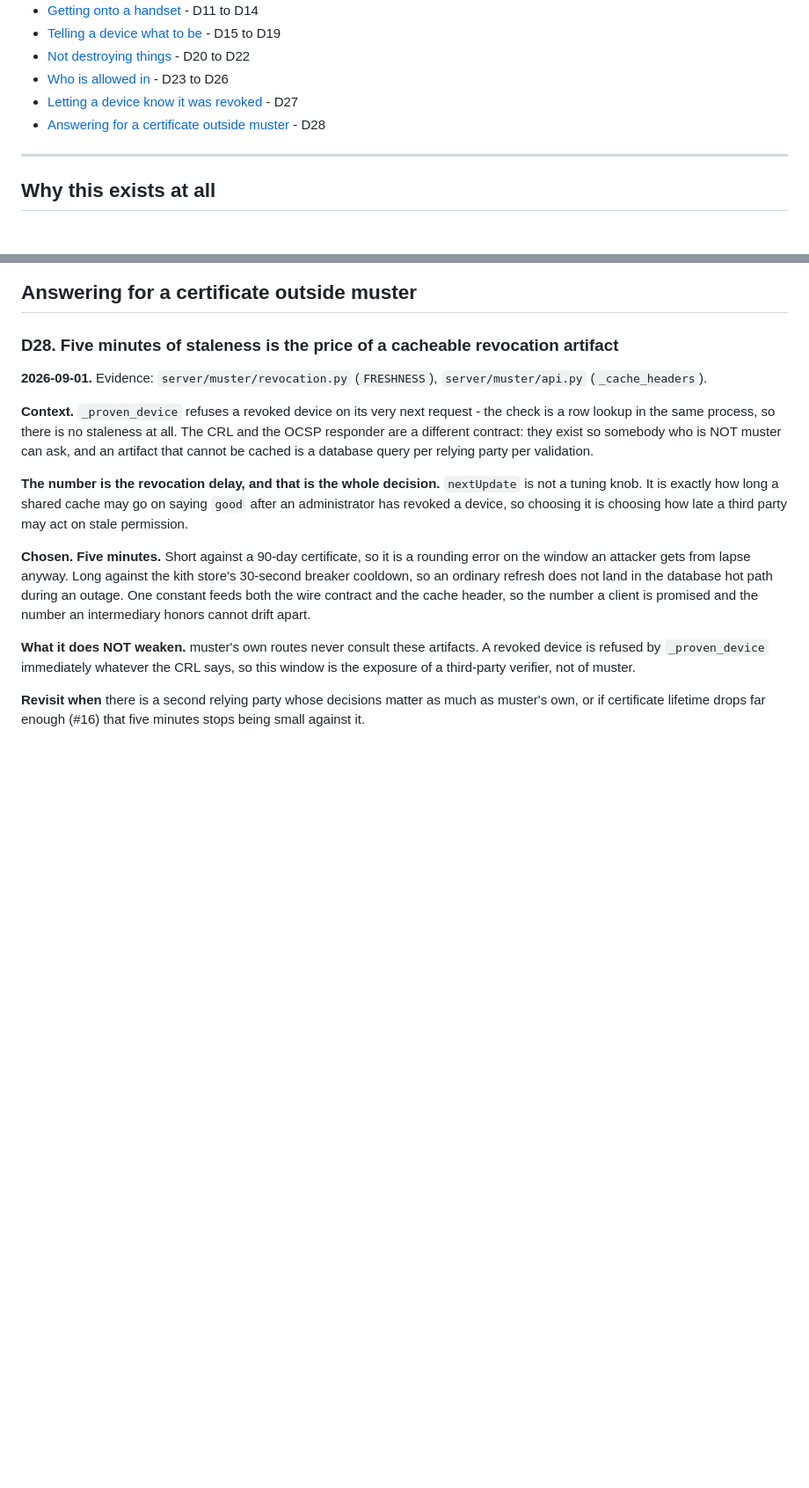
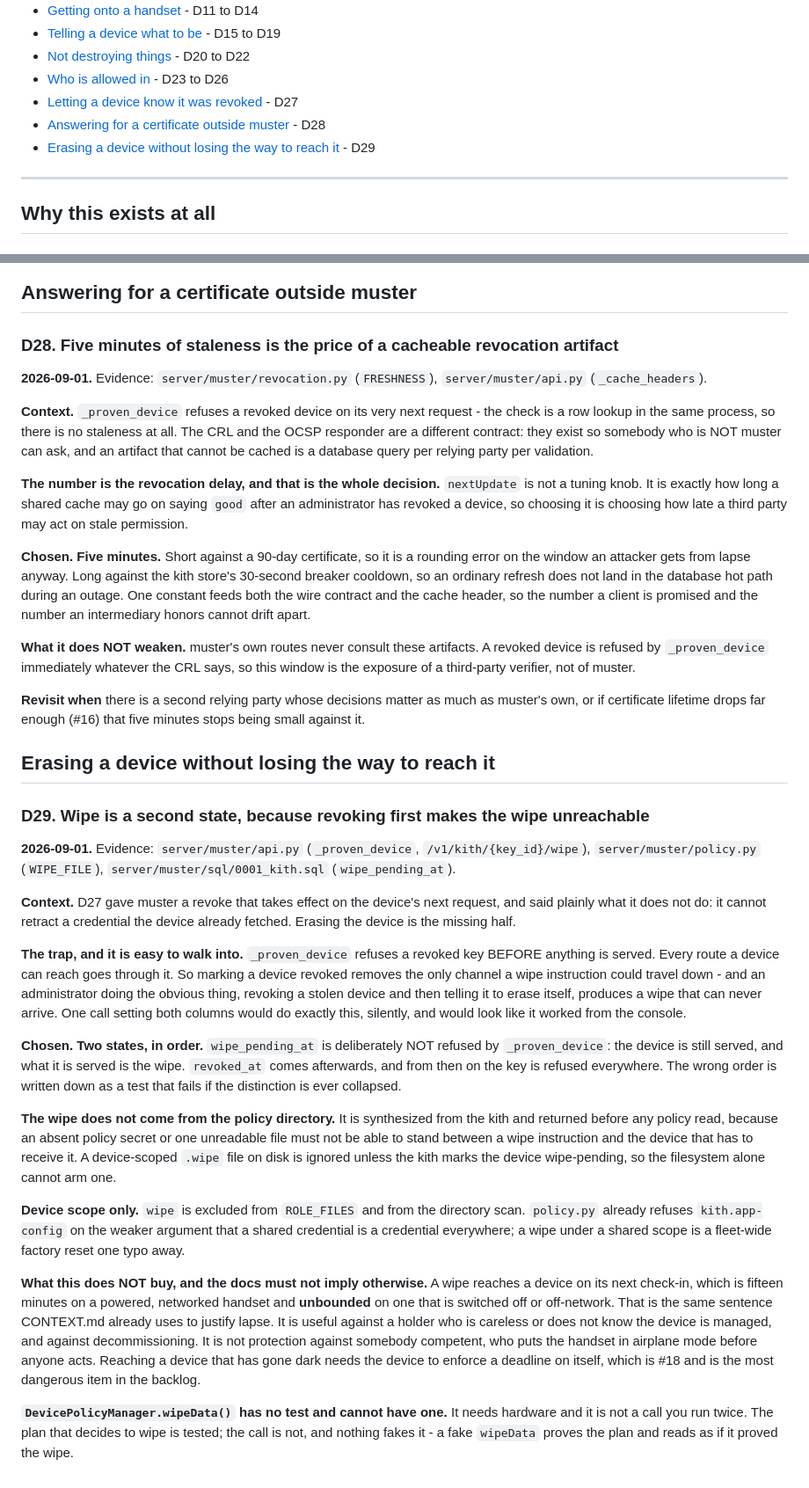
Before and after one commit to quadseven/muster, a Markdown page: DECISIONS.md, 2 parts joined by grey strips. Shown at 88% size. GitHub-like rendering; blank space fills up the shorter version.

Commit message:
Argue the wipe ordering in DECISIONS.md, and state its latency honestly
Two acceptance criteria on #15 that the implementation did not carry.

D29 records the trap: _proven_device refuses a revoked key before anything is
served, so revoking a device first removes the channel the wipe would travel
down. An administrator doing the obvious thing - revoke the stolen phone, then
tell it to erase itself - produces a wipe that can never arrive, and a single
call setting both columns would do it silently.

docs/policy.md now states what the feature is worth: <= 15 minutes on a
powered, networked handset, and UNBOUNDED on one that is off or off-network.
That is useful against a careless holder and for decommissioning, and it does
nothing against somebody competent who puts the handset in airplane mode first.
Saying so is the point - the number is the whole value of the feature, and a
doc that implies otherwise is worse than no doc.

Also notes there is no console button for this yet (#26).

Claude-Session: https://claude.ai/code/session_01UkWktkaYXZwdwzUvZQrN9q

```diff
--- a/DECISIONS.md
+++ b/DECISIONS.md
@@ -30,6 +30,7 @@ describe are the code and comments in this tree.
 - [Who is allowed in](#who-is-allowed-in) - D23 to D26
 - [Letting a device know it was revoked](#letting-a-device-know-it-was-revoked) - D27
 - [Answering for a certificate outside muster](#answering-for-a-certificate-outside-muster) - D28
+- [Erasing a device without losing the way to reach it](#erasing-a-device-without-losing-the-way-to-reach-it) - D29
 
 ---
 
@@ -1509,3 +1510,56 @@ says, so this window is the exposure of a third-party verifier, not of muster.
 **Revisit when** there is a second relying party whose decisions matter as much
 as muster's own, or if certificate lifetime drops far enough (#16) that five
 minutes stops being small against it.
+
+## Erasing a device without losing the way to reach it
+
+### D29. Wipe is a second state, because revoking first makes the wipe unreachable
+
+**2026-09-01.** Evidence: `server/muster/api.py` (`_proven_device`,
+`/v1/kith/{key_id}/wipe`), `server/muster/policy.py` (`WIPE_FILE`),
+`server/muster/sql/0001_kith.sql` (`wipe_pending_at`).
+
+**Context.** D27 gave muster a revoke that takes effect on the device's next
+request, and said plainly what it does not do: it cannot retract a credential
+the device already fetched. Erasing the device is the missing half.
+
+**The trap, and it is easy to walk into.** `_proven_device` refuses a revoked
+key BEFORE anything is served. Every route a device can reach goes through it.
+So marking a device revoked removes the only channel a wipe instruction could
+travel down - and an administrator doing the obvious thing, revoking a stolen
+device and then telling it to erase itself, produces a wipe that can never
+arrive. One call setting both columns would do exactly this, silently, and
+would look like it worked from the console.
+
+**Chosen. Two states, in order.** `wipe_pending_at` is deliberately NOT refused
+by `_proven_device`: the device is still served, and what it is served is the
+wipe. `revoked_at` comes afterwards, and from then on the key is refused
+everywhere. The wrong order is written down as a test that fails if the
+distinction is ever collapsed.
+
+**The wipe does not come from the policy directory.** It is synthesized from
+the kith and returned before any policy read, because an absent policy secret
+or one unreadable file must not be able to stand between a wipe instruction and
+the device that has to receive it. A device-scoped `.wipe` file on disk is
+ignored unless the kith marks the device wipe-pending, so the filesystem alone
+cannot arm one.
+
+**Device scope only.** `wipe` is excluded from `ROLE_FILES` and from the
+directory scan. `policy.py` already refuses `kith.app-config` on the weaker
+argument that a shared credential is a credential everywhere; a wipe under a
+shared scope is a fleet-wide factory reset one typo away.
+
+**What this does NOT buy, and the docs must not imply otherwise.** A wipe
+reaches a device on its next check-in, which is fifteen minutes on a powered,
+networked handset and **unbounded** on one that is switched off or off-network.
+That is the same sentence CONTEXT.md already uses to justify lapse. It is
+useful against a holder who is careless or does not know the device is managed,
+and against decommissioning. It is not protection against somebody competent,
+who puts the handset in airplane mode before anyone acts. Reaching a device
+that has gone dark needs the device to enforce a deadline on itself, which is
+#18 and is the most dangerous item in the backlog.
+
+**`DevicePolicyManager.wipeData()` has no test and cannot have one.** It needs
+hardware and it is not a call you run twice. The plan that decides to wipe is
+tested; the call is not, and nothing fakes it - a fake `wipeData` proves the
+plan and reads as if it proved the wipe.
```
Also changed, not shown: docs/policy.md (+40 -0 lines).
